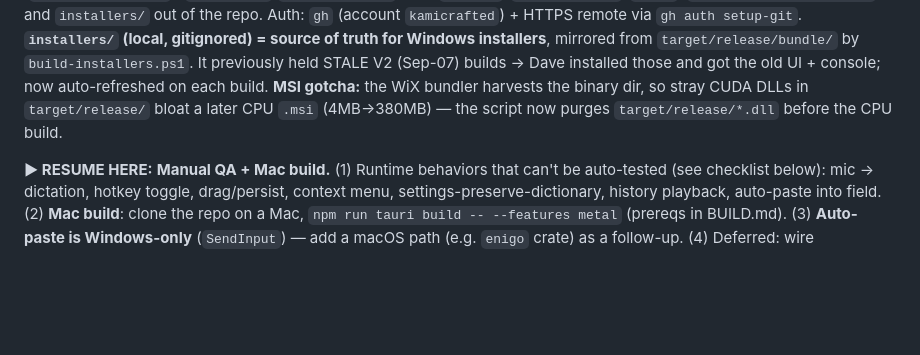
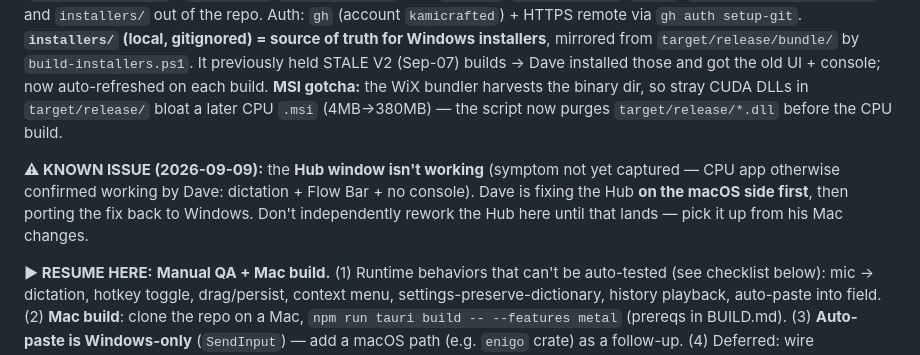
Before and after one commit to kamicrafted/voxable, a Markdown page: PROJECT_STATE.md, the part around the change. GitHub-like rendering; blank space fills up the shorter version.

Commit message:
docs: note Hub window known issue (to be fixed on macOS, ported back)
Co-Authored-By: Claude Opus 4.8 <noreply@anthropic.com>

```diff
--- a/PROJECT_STATE.md
+++ b/PROJECT_STATE.md
@@ -6,6 +6,8 @@
 **Post-ship fixes (Dave testing):** (a) added `#![cfg_attr(not(debug_assertions), windows_subsystem = "windows")]` — release exe was spawning a console terminal showing log output (the "floating terminal always on top"); (b) CUDA runtime DLLs: CUDA 13 puts `cublas64_13.dll`/`cublasLt64_13.dll`/`cudart64_13.dll` in `…\CUDA\v13.3\bin\x64\` (not on PATH) → "cublas64_13.dll not found" at startup. Fix: **shareable CUDA installer** now bundles the 3 DLLs next to the exe (Tauri resource map → exe dir) AND builds multi-arch (`CUDAARCHS="75;86;89;120"`, 20xx→50xx) → runs on any Windows NVIDIA machine, no toolkit/PATH. Verified: exe launches with CUDA removed from PATH, no error. CUDA installer ~400MB (cublasLt is 463MB); CPU installer stays ~3MB. Build scripts: `scripts/build-installers.ps1`, `scripts/build-cuda-shareable.ps1`; CUDA merge config `src-tauri/tauri.cuda.conf.json` (+ staged DLLs in `src-tauri/cuda-runtime/`, gitignored).
 **Published (2026-09-09):** confirmed working by Dave. **Public** GitHub repo → https://github.com/kamicrafted/voxable (branch `main`, MIT license, topics set). Releases: `v0.1.0` (initial) and **`v0.2.0`** (latest) with Windows installers attached. README has per-platform install + Flow Bar/Hub screenshots (`docs/screenshots/`). `.gitignore`/`.gitattributes` keep `target/`, `node_modules/`, `dist/`, `src-tauri/cuda-runtime/`, and `installers/` out of the repo. Auth: `gh` (account `kamicrafted`) + HTTPS remote via `gh auth setup-git`.
 **`installers/` (local, gitignored) = source of truth for Windows installers**, mirrored from `target/release/bundle/` by `build-installers.ps1`. It previously held STALE V2 (Sep-07) builds → Dave installed those and got the old UI + console; now auto-refreshed on each build. **MSI gotcha:** the WiX bundler harvests the binary dir, so stray CUDA DLLs in `target/release/` bloat a later CPU `.msi` (4MB→380MB) — the script now purges `target/release/*.dll` before the CPU build.
+
+**⚠ KNOWN ISSUE (2026-09-09):** the **Hub window isn't working** (symptom not yet captured — CPU app otherwise confirmed working by Dave: dictation + Flow Bar + no console). Dave is fixing the Hub **on the macOS side first**, then porting the fix back to Windows. Don't independently rework the Hub here until that lands — pick it up from his Mac changes.
 
 **▶ RESUME HERE:** **Manual QA + Mac build.** (1) Runtime behaviors that can't be auto-tested (see checklist below): mic → dictation, hotkey toggle, drag/persist, context menu, settings-preserve-dictionary, history playback, auto-paste into field. (2) **Mac build**: clone the repo on a Mac, `npm run tauri build -- --features metal` (prereqs in BUILD.md). (3) **Auto-paste is Windows-only** (`SendInput`) — add a macOS path (e.g. `enigo` crate) as a follow-up. (4) Deferred: wire `mic_device` to cpal device selection.
 
```
